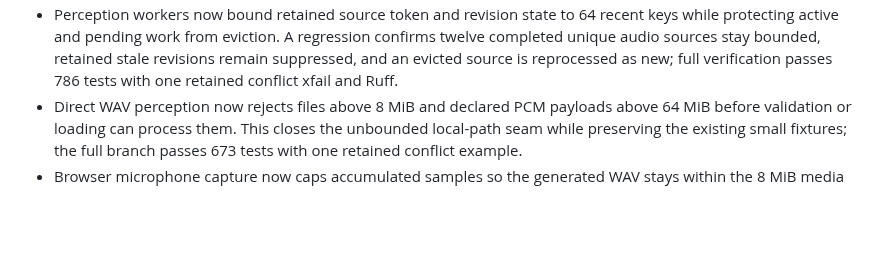
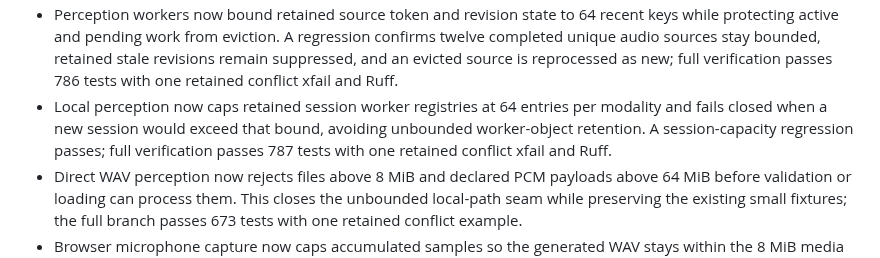
Before and after one commit to MridulNegi2005/AccessFlow, a Markdown page: docs/STATUS.md, the part around the change. Rendered like a GitHub page; blank space fills up the shorter version.

Commit message:
Record perception session capacity evidence

```diff
--- a/docs/STATUS.md
+++ b/docs/STATUS.md
@@ -283,6 +283,10 @@ person and every AI agent on the project. Record evidence in your own handoff fi
   protecting active and pending work from eviction. A regression confirms twelve completed unique
   audio sources stay bounded, retained stale revisions remain suppressed, and an evicted source is
   reprocessed as new; full verification passes 786 tests with one retained conflict xfail and Ruff.
+- Local perception now caps retained session worker registries at 64 entries per modality and fails
+  closed when a new session would exceed that bound, avoiding unbounded worker-object retention.
+  A session-capacity regression passes; full verification passes 787 tests with one retained conflict
+  xfail and Ruff.
 - Direct WAV perception now rejects files above 8 MiB and declared PCM payloads above 64 MiB before
   validation or loading can process them. This closes the unbounded local-path seam while preserving
   the existing small fixtures; the full branch passes 673 tests with one retained conflict example.
```
